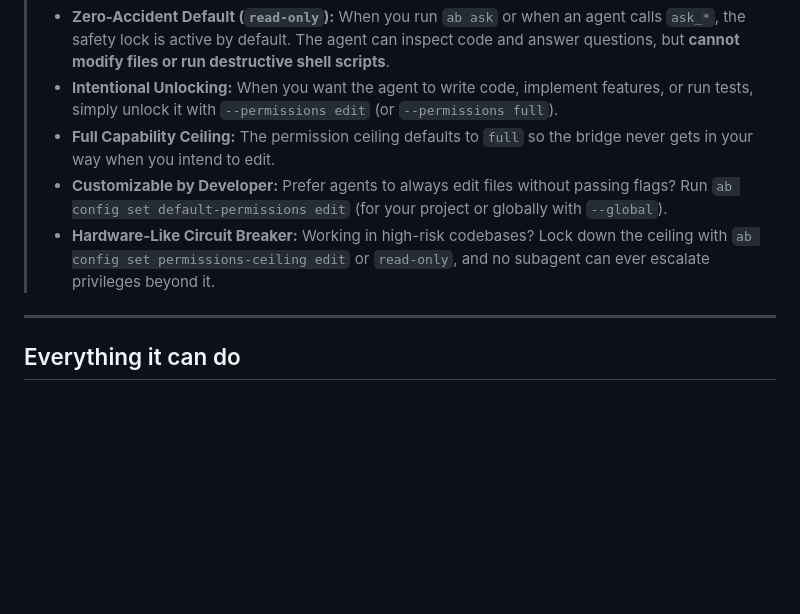
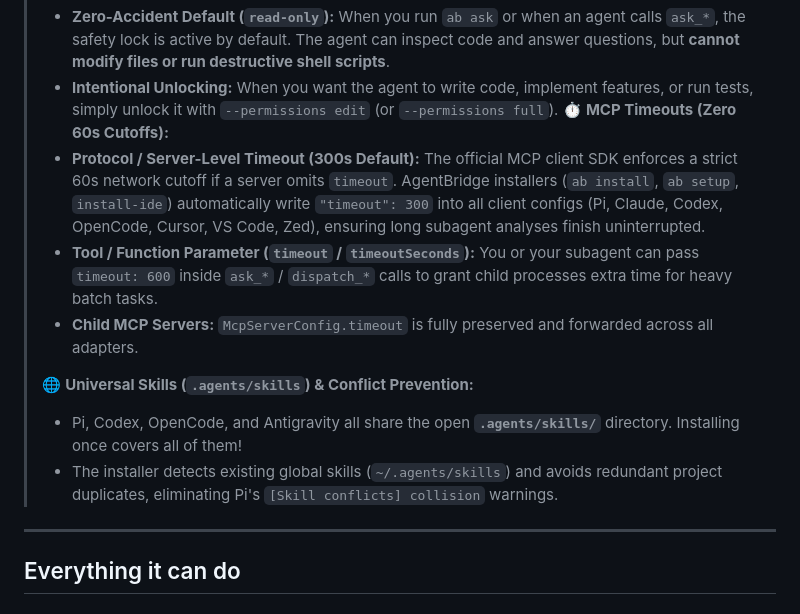
Before and after one commit to rodolfonobrega/agentbridge, a Markdown page: README.md, the part around the change. Rendered like a GitHub page; blank space fills up the shorter version.

Commit message:
docs: detail protocol-level vs tool-level MCP timeouts and universal open agent skills

```diff
--- a/README.md
+++ b/README.md
@@ -147,9 +147,14 @@ Now, from inside any of them, you can say "ask claude to review this" or "have p
 > 🛡️ **The Safety Lock (Trava de Segurança):**
 > - **Zero-Accident Default (`read-only`):** When you run `ab ask` or when an agent calls `ask_*`, the safety lock is active by default. The agent can inspect code and answer questions, but **cannot modify files or run destructive shell scripts**.
 > - **Intentional Unlocking:** When you want the agent to write code, implement features, or run tests, simply unlock it with `--permissions edit` (or `--permissions full`).
-> - **Full Capability Ceiling:** The permission ceiling defaults to `full` so the bridge never gets in your way when you intend to edit.
-> - **Customizable by Developer:** Prefer agents to always edit files without passing flags? Run `ab config set default-permissions edit` (for your project or globally with `--global`).
-> - **Hardware-Like Circuit Breaker:** Working in high-risk codebases? Lock down the ceiling with `ab config set permissions-ceiling edit` or `read-only`, and no subagent can ever escalate privileges beyond it.
+> ⏱️ **MCP Timeouts (Zero 60s Cutoffs):**
+> - **Protocol / Server-Level Timeout (300s Default):** The official MCP client SDK enforces a strict 60s network cutoff if a server omits `timeout`. AgentBridge installers (`ab install`, `ab setup`, `install-ide`) automatically write `"timeout": 300` into all client configs (Pi, Claude, Codex, OpenCode, Cursor, VS Code, Zed), ensuring long subagent analyses finish uninterrupted.
+> - **Tool / Function Parameter (`timeout` / `timeoutSeconds`):** You or your subagent can pass `timeout: 600` inside `ask_*` / `dispatch_*` calls to grant child processes extra time for heavy batch tasks.
+> - **Child MCP Servers:** `McpServerConfig.timeout` is fully preserved and forwarded across all adapters.
+>
+> 🌐 **Universal Skills (`.agents/skills`) & Conflict Prevention:**
+> - Pi, Codex, OpenCode, and Antigravity all share the open **`.agents/skills/`** directory. Installing once covers all of them!
+> - The installer detects existing global skills (`~/.agents/skills`) and avoids redundant project duplicates, eliminating Pi's `[Skill conflicts] collision` warnings.
 
 ---
 
```
Also changed, not shown: docs/REFERENCE.md (+79 -0 lines), skills/agentbridge-delegate/SKILL.md (+13 -5 lines).
